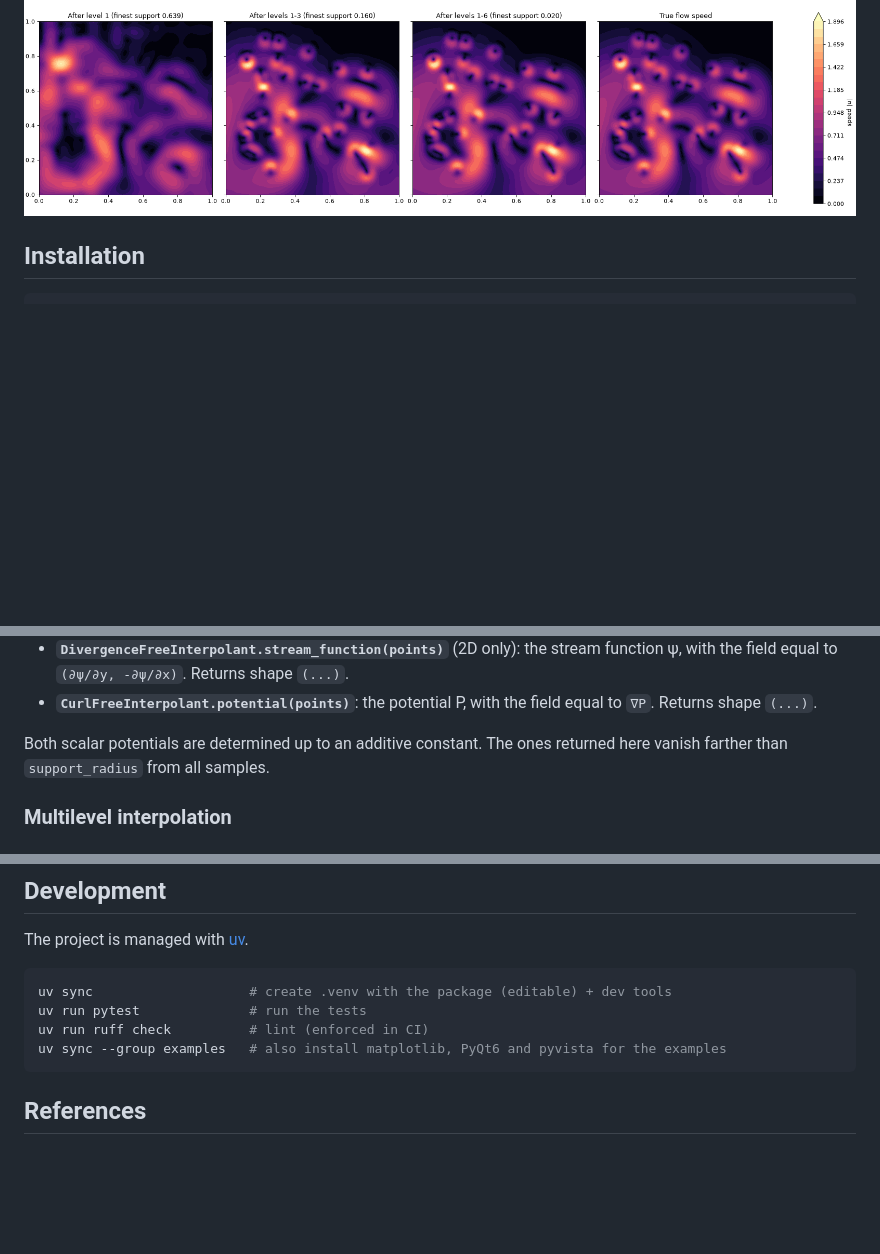
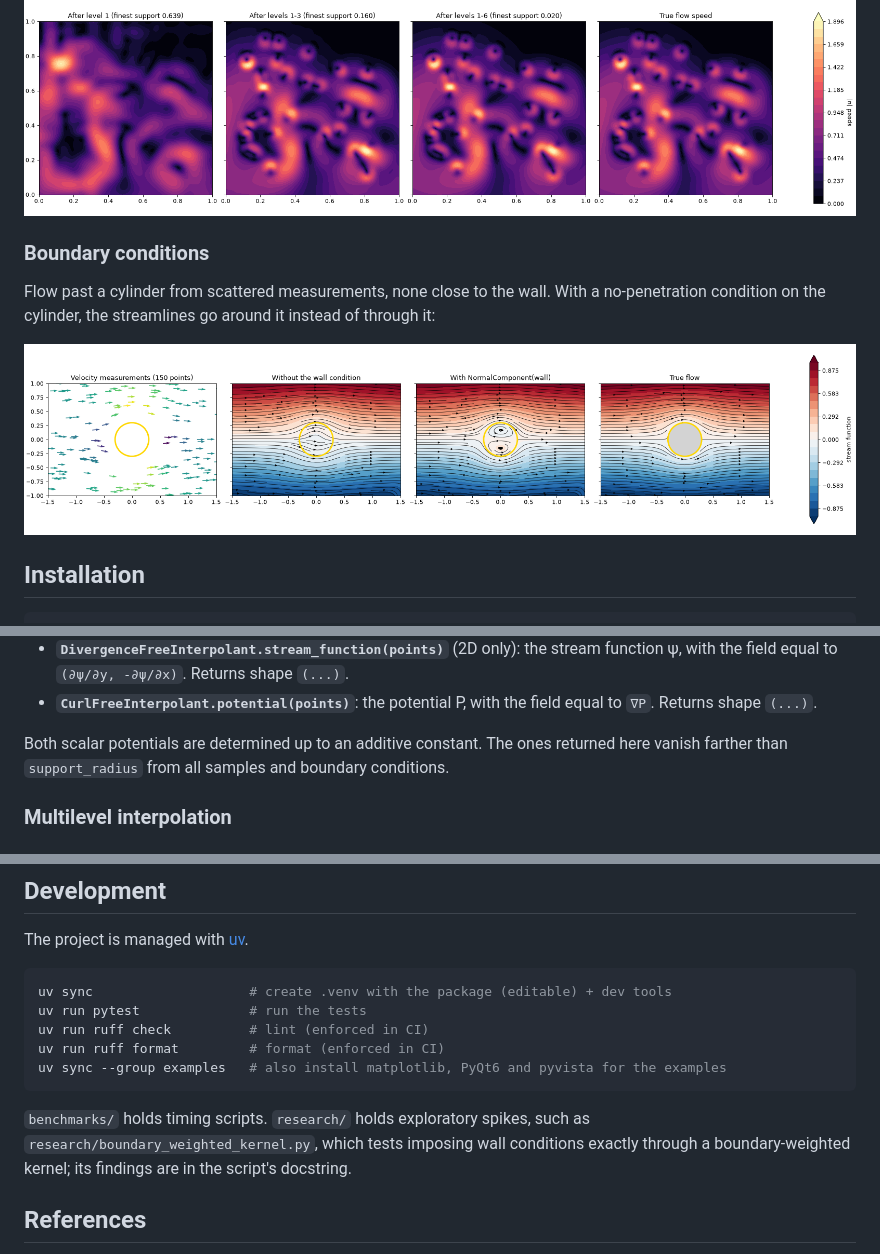
Before and after one commit to Peteris-Zvejnieks/DivergenceFreeInterpolation, a Markdown page: README.md, 3 parts joined by grey strips. Drawn GitHub-style; pictures changed too: graphics/2D_boundary_conditions.png (added); blank space fills up the shorter version.

````diff
--- a/README.md
+++ b/README.md
@@ -41,6 +41,13 @@ A multi-scale flow reconstructed from 20 000 scattered velocity measurements, re
 level from coarse to fine (flow speed shown):
 
 ![Multilevel 2D](https://raw.githubusercontent.com/Peteris-Zvejnieks/DivergenceFreeInterpolation/refactor/graphics/2D_multilevel.png)
+
+### Boundary conditions
+
+Flow past a cylinder from scattered measurements, none close to the wall. With a no-penetration
+condition on the cylinder, the streamlines go around it instead of through it:
+
+![Boundary conditions 2D](https://raw.githubusercontent.com/Peteris-Zvejnieks/DivergenceFreeInterpolation/refactor/graphics/2D_boundary_conditions.png)
 
 ## Installation
 
@@ -131,7 +138,7 @@ interp(grid)
   Returns shape `(...)`.
 
 Both scalar potentials are determined up to an additive constant. The ones returned here vanish
-farther than `support_radius` from all samples.
+farther than `support_radius` from all samples and boundary conditions.
 
 ### Multilevel interpolation
 
@@ -256,8 +324,13 @@ The project is managed with [uv](https://docs.astral.sh/uv/).
 uv sync                    # create .venv with the package (editable) + dev tools
 uv run pytest              # run the tests
 uv run ruff check          # lint (enforced in CI)
+uv run ruff format         # format (enforced in CI)
 uv sync --group examples   # also install matplotlib, PyQt6 and pyvista for the examples
 ```
+
+`benchmarks/` holds timing scripts. `research/` holds exploratory spikes, such as
+`research/boundary_weighted_kernel.py`, which tests imposing wall conditions exactly through a
+boundary-weighted kernel; its findings are in the script's docstring.
 
 ## References
 
````
Also changed, not shown: other parts of README.md (+61 -0 lines), 8 other files.
